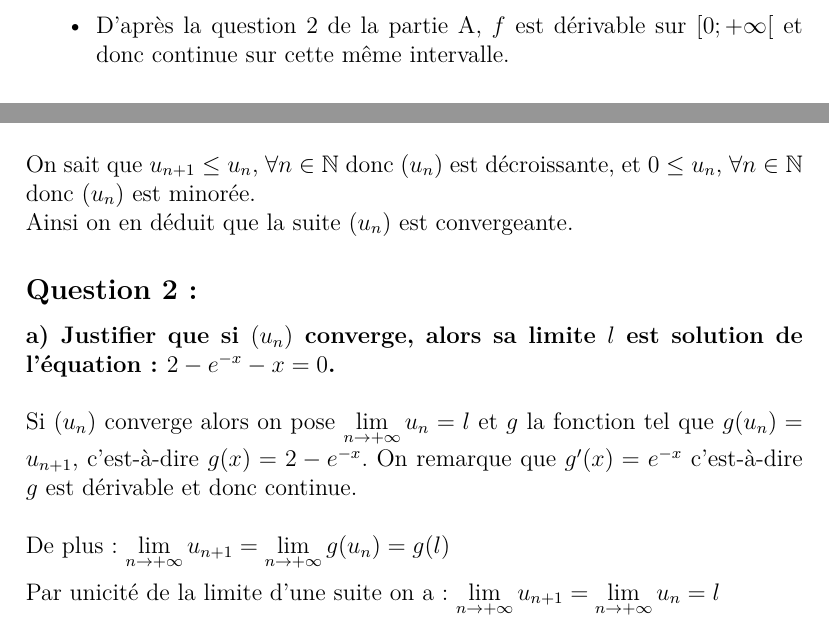
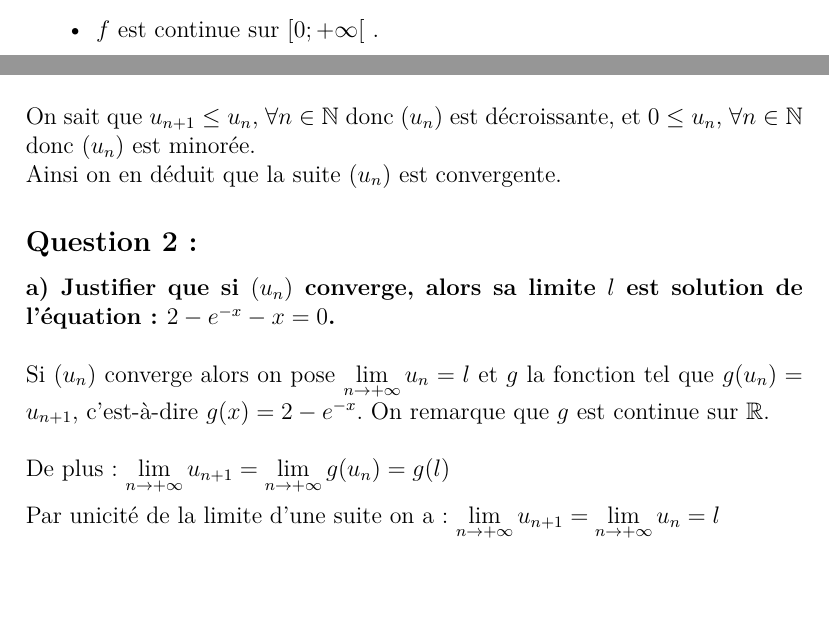
Before and after one commit to Elliot-Jullier/LaTeX, a LaTeX document (ControleCommunMaths.tex): two parts of pages 19 and 20 of 23 before the commit and two parts of pages 18 and 20 of 23 after it, joined at a grey line, cut at the place of the change, the shorter picture padded with empty space. Compiled offline with pdfLaTeX.

Commit message:
final amends to CorrectionControleCommunMaths

```diff
--- a/ControleCommunMaths.tex
+++ b/ControleCommunMaths.tex
@@ -14,8 +14,6 @@
 \usepackage{siunitx}
 \usepackage{tikz}
 \usetikzlibrary{shapes, calc, positioning, arrows.meta}
-\usepackage{pgfplots}
-\pgfplotsset{compat=1.17}
 \usepackage{tkz-tab}
 
 % Misc
@@ -636,7 +634,7 @@ De plus :
 \begin{itemize}
     \item[\textbullet] $ \displaystyle \lim_{x \to 0^+}f(x)=0$ \\[1mm]
     \item[\textbullet] $ \displaystyle \lim_{x \to 1}f(x) = \ln{2} $ \\[1mm]
-    \item[\textbullet] D'après la question 2 de la partie A, $f$ est dérivable sur $[0;+\infty[$ et donc continue sur cette même intervalle. \\[1mm]
+    \item[\textbullet] $f$ est continue sur $[0;+\infty[$ .\\[1mm]
 \end{itemize}
 Donc d'après le théorème des valeurs intermédiaires, il existe une unique solution $\alpha \in [0;1]$ tel que $f(\alpha) = 0,25$, car $0,25 \in [0;\ln{2}]$.
 
@@ -711,7 +709,7 @@ Donc la propriété est prouvée $\forall n \in \mathbb{N}$.
 
 On sait que $u_{n+1} \leq u_n$, $\forall n \in \mathbb{N}$ donc $(u_n)$ est décroissante, et $0 \leq u_n$, $\forall n \in \mathbb{N}$ donc $(u_n)$ est minorée.
 \\
-Ainsi on en déduit que la suite $(u_n)$ est convergeante.
+Ainsi on en déduit que la suite $(u_n)$ est convergente.
 
 % Question 2
 \phantomsection
@@ -725,7 +723,7 @@ Ainsi on en déduit que la suite $(u_n)$ est convergeante.
 
 % Verifier pouquoi il est important que g est continue.
 Si $(u_n)$ converge alors on pose $\displaystyle \lim_{n \to +\infty}u_n=l$ et $g$ la fonction tel que $g(u_n) = u_{n+1}$, c'est-à-dire $g(x) = 2 - e^{-x}$.
-On remarque que $g'(x) = e^{-x}$ c'est-à-dire $g$ est dérivable et donc continue.
+On remarque que $g$ est continue sur $\mathbb{R}$.
 \\ \\
 De plus : $\displaystyle \lim_{n \to +\infty} u_{n+1} = \displaystyle \lim_{n \to +\infty} g(u_n) = g(l)$ \\[2mm]
 Par unicité de la limite d'une suite on a : $\displaystyle \lim_{n \to +\infty} u_{n+1} = \displaystyle \lim_{n \to +\infty} u_n = l$ \\[2mm]
```
Also changed, not shown: ControleCommunMaths.pdf, ControleCommunMaths.tex (8 more changed lines).
